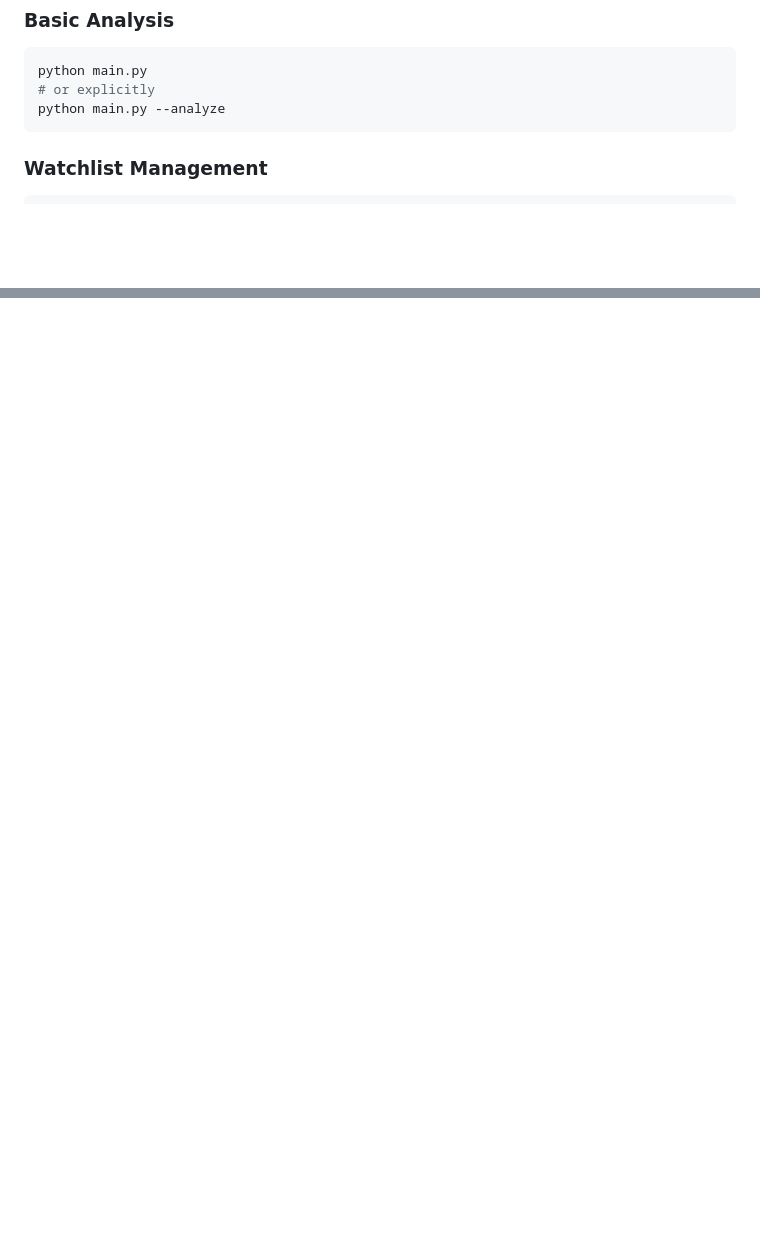
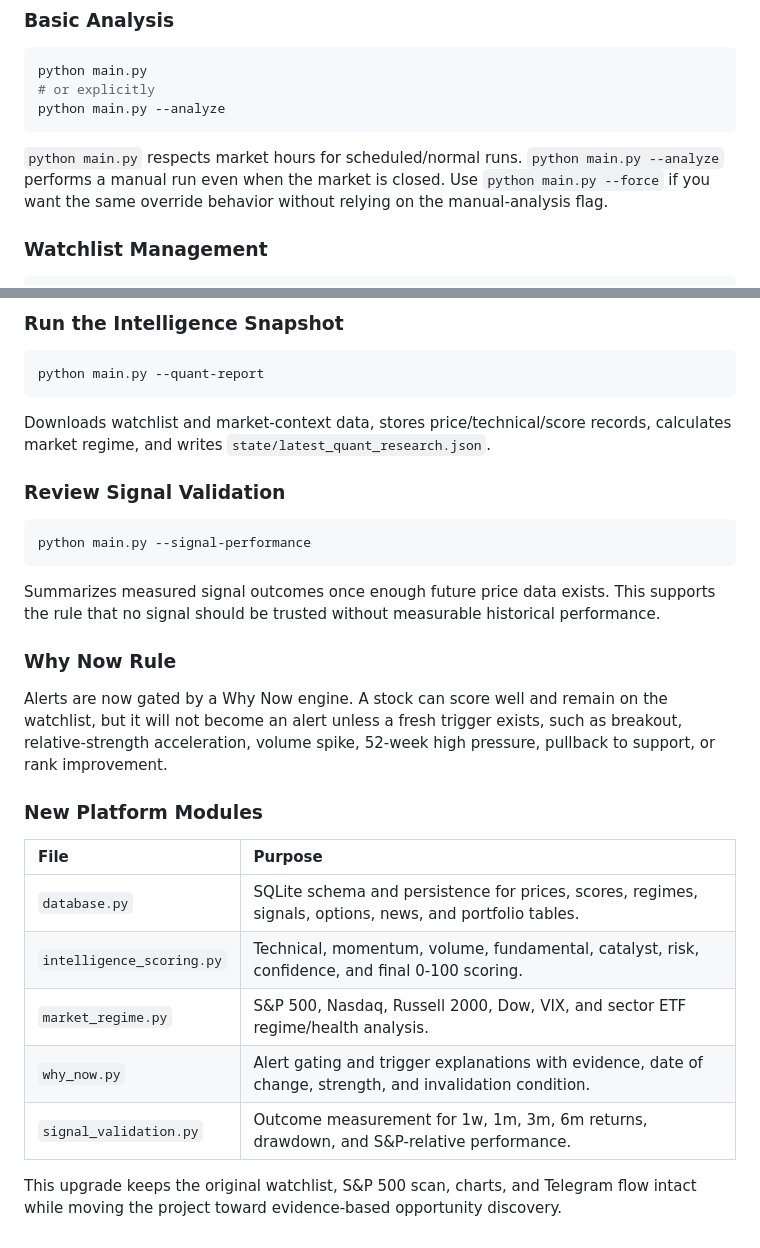
Before and after one commit to aayushjain1230/FO-stock-analytics, a Markdown page: README.md, 2 parts joined by grey strips. Rendered like a GitHub page; blank space fills up the shorter version.

Commit message:
Enhance platform with quant intelligence and new modules
Added quant intelligence features and upgraded the platform with new modules for research and analysis.

````diff
--- a/README.md
+++ b/README.md
@@ -113,6 +113,10 @@ python main.py
 # or explicitly
 python main.py --analyze
 ```
+
+`python main.py` respects market hours for scheduled/normal runs.
+`python main.py --analyze` performs a manual run even when the market is closed.
+Use `python main.py --force` if you want the same override behavior without relying on the manual-analysis flag.
 
 ### Watchlist Management
 ```bash
@@ -357,0 +412,25 @@ This is a private project. For improvements, please document changes and test th
+### Run the Intelligence Snapshot
+```bash
+python main.py --quant-report
+```
+Downloads watchlist and market-context data, stores price/technical/score records, calculates market regime, and writes `state/latest_quant_research.json`.
+
+### Review Signal Validation
+```bash
+python main.py --signal-performance
+```
+Summarizes measured signal outcomes once enough future price data exists. This supports the rule that no signal should be trusted without measurable historical performance.
+
+### Why Now Rule
+Alerts are now gated by a Why Now engine. A stock can score well and remain on the watchlist, but it will not become an alert unless a fresh trigger exists, such as breakout, relative-strength acceleration, volume spike, 52-week high pressure, pullback to support, or rank improvement.
+
+### New Platform Modules
+| File | Purpose |
+| :--- | :--- |
+| `database.py` | SQLite schema and persistence for prices, scores, regimes, signals, options, news, and portfolio tables. |
+| `intelligence_scoring.py` | Technical, momentum, volume, fundamental, catalyst, risk, confidence, and final 0-100 scoring. |
+| `market_regime.py` | S&P 500, Nasdaq, Russell 2000, Dow, VIX, and sector ETF regime/health analysis. |
+| `why_now.py` | Alert gating and trigger explanations with evidence, date of change, strength, and invalidation condition. |
+| `signal_validation.py` | Outcome measurement for 1w, 1m, 3m, 6m returns, drawdown, and S&P-relative performance. |
+
+This upgrade keeps the original watchlist, S&P 500 scan, charts, and Telegram flow intact while moving the project toward evidence-based opportunity discovery.
````
Also changed, not shown: other parts of README.md (+50 -0 lines).
